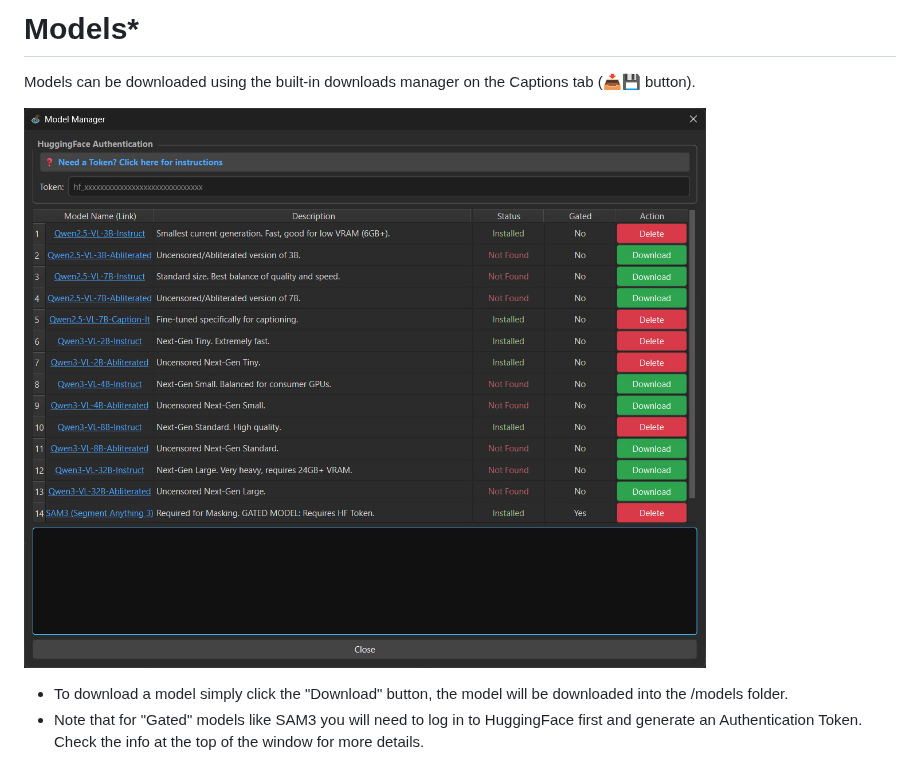
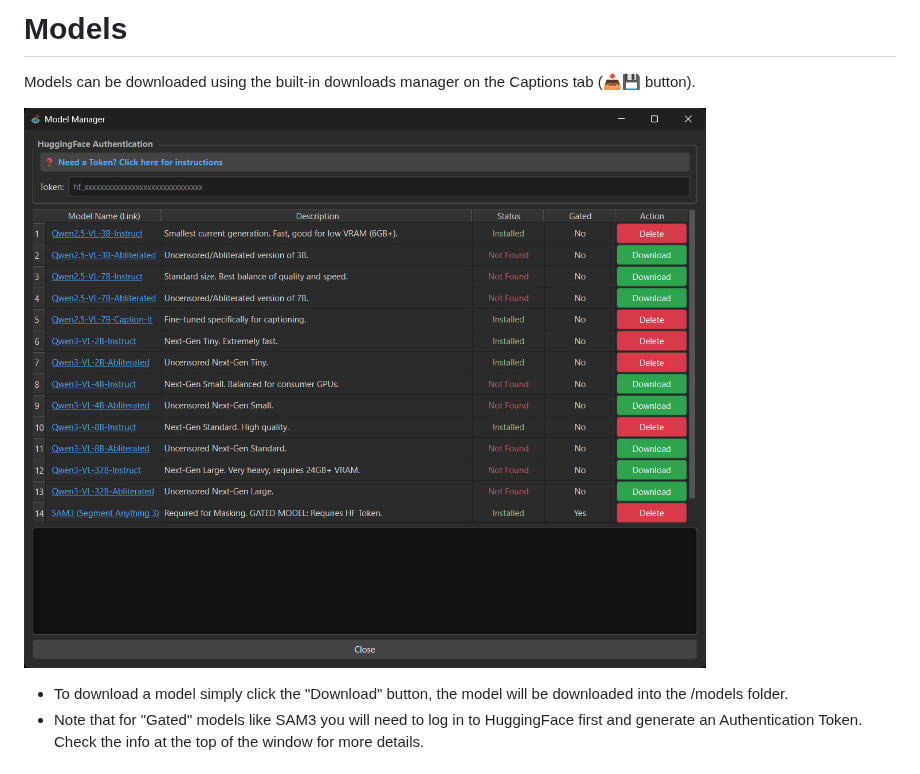
Before and after one commit to Brekel/VisionCaptioner, a Markdown page: readme_models.md, the part around the change. Rendered like a GitHub page; pictures changed too: screenshots/model_manager.jpg.

```diff
--- a/readme_models.md
+++ b/readme_models.md
@@ -1,4 +1,4 @@
-# Models*
+# **Models**
 
 Models can be downloaded using the built-in downloads manager on the Captions tab (📥💾 button).
 
```
Also changed, not shown: README.md (+1 -1 lines).
